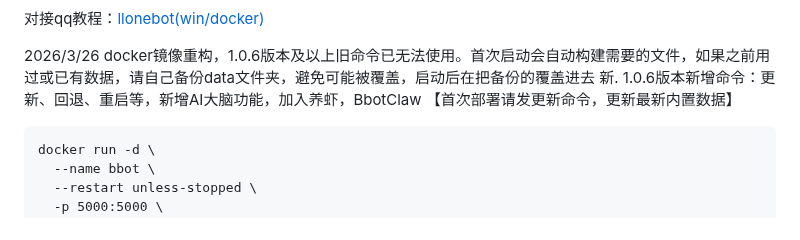
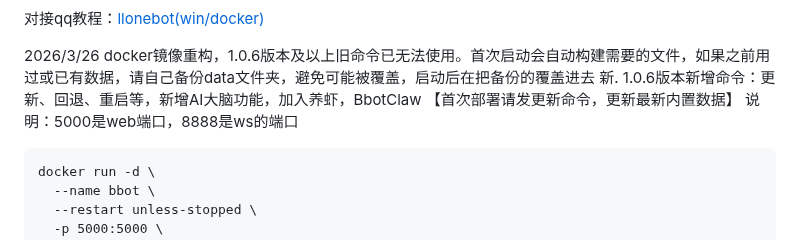
Before and after one commit to 241793/B-Bot, a Markdown page: README.md, the part around the change. Drawn GitHub-style.

````diff
--- a/README.md
+++ b/README.md
@@ -20,7 +20,7 @@ ntqq的llonebot插件配置ws:ws://127.0.0.1:port/ws/qq
 新.
 1.0.6版本新增命令：更新、回退、重启等，新增AI大脑功能，加入养虾，BbotClaw
 【首次部署请发更新命令，更新最新内置数据】
-
+说明：5000是web端口，8888是ws的端口
 ```docker
 docker run -d \
   --name bbot \
````
